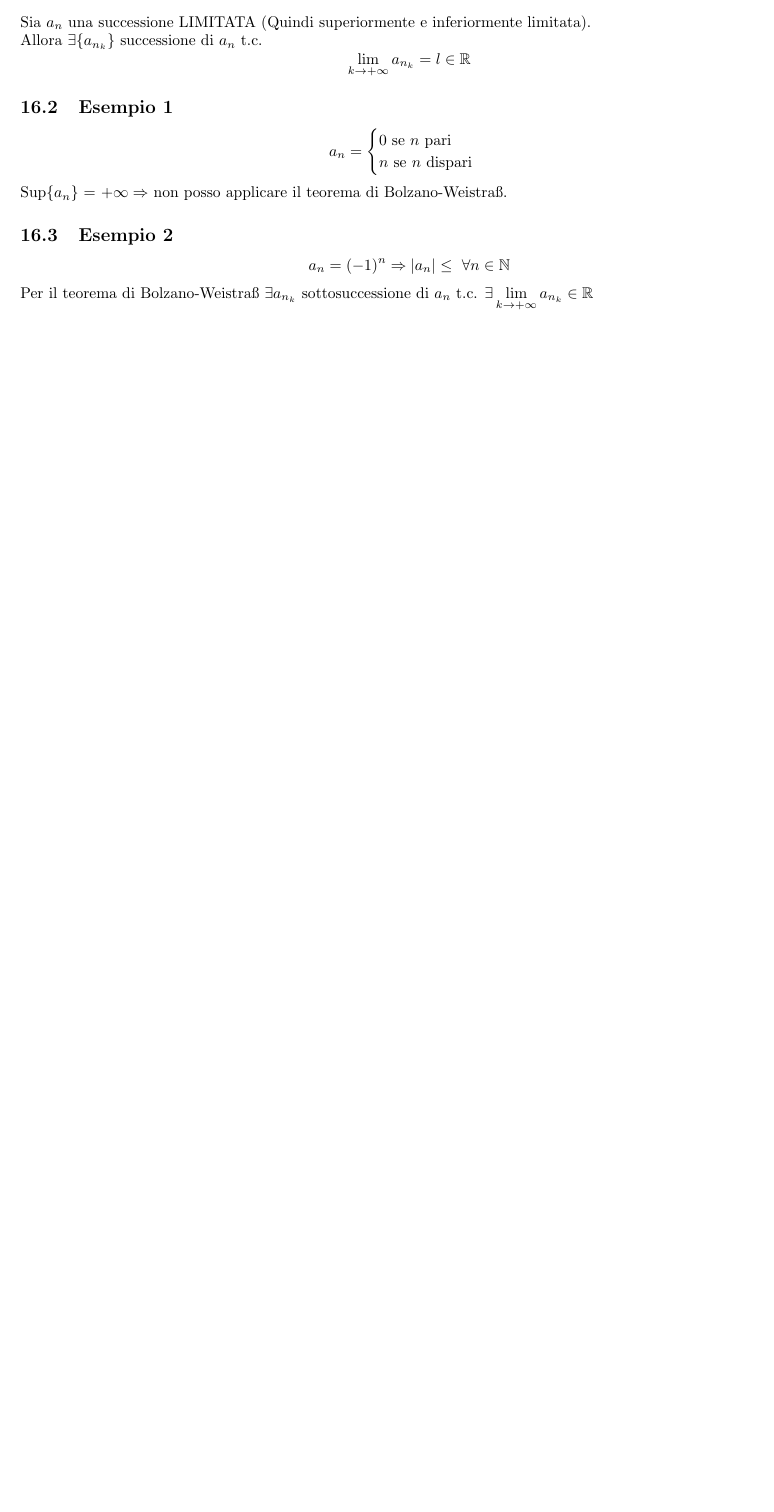
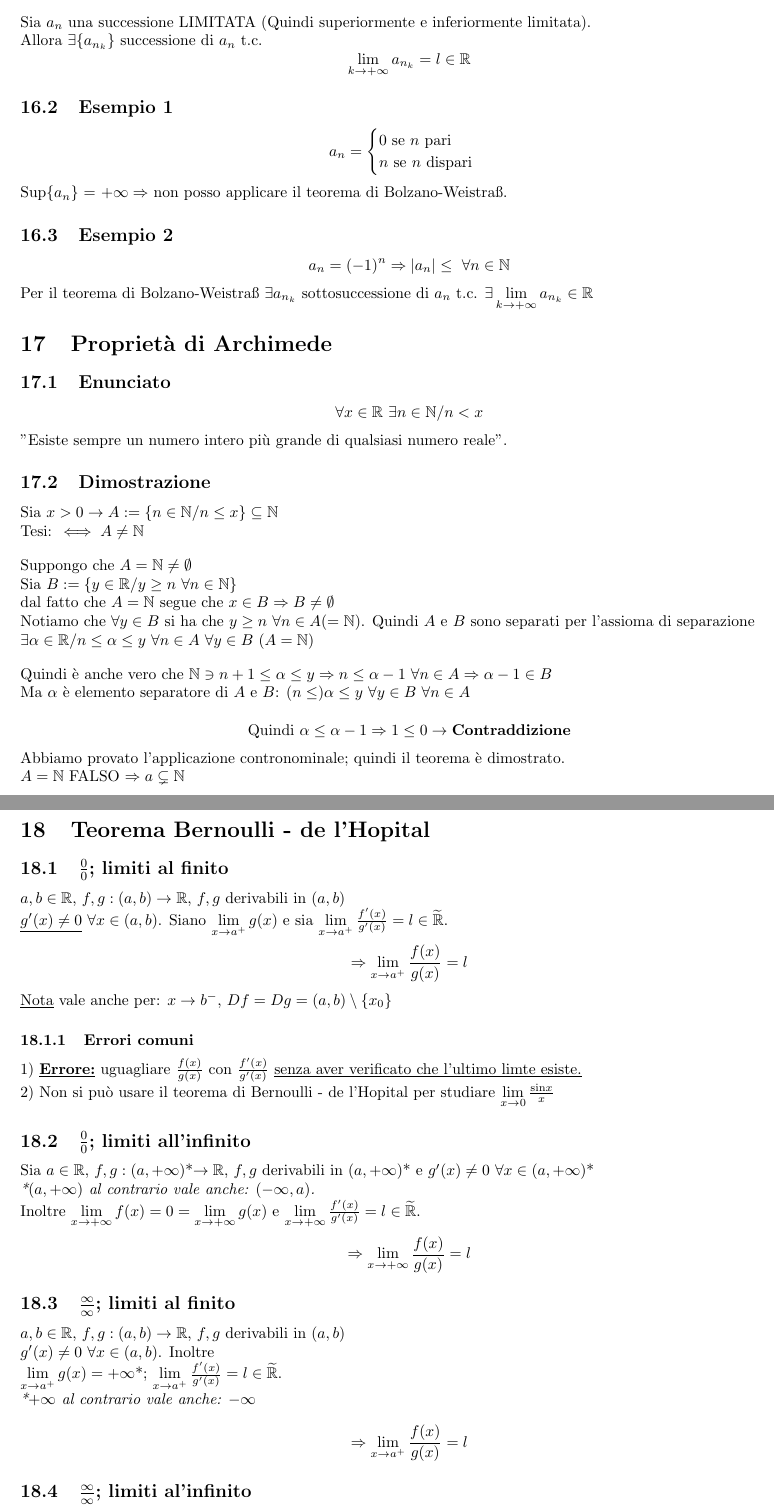
Before and after one commit to RiccardoSartor/Teoria-Analisi1, a LaTeX document (main.tex): part of page 12 of 12 before the commit and two parts of pages 12 and 13 of 14 after it, the two joined at a grey line, cut so that both start at the same text, the shorter picture padded with empty space. Compiled offline with pdfLaTeX.

Commit message:
Aggiunti teoremi

```diff
--- a/main.tex
+++ b/main.tex
@@ -22,9 +22,13 @@
 }
 
 \newcommand{\R}{\mathbb{R}}
+\newcommand{\N}{\mathbb{N}}
+\newcommand{\Q}{\mathbb{Q}}
+\newcommand{\Z}{\mathbb{Z}}
 \newcommand{\Rext}{\widetilde{\mathbb{R}}}
-\newcommand{\N}{\mathbb{N}}
-\newcommand{\DeltaEp}{\delta_{\varepsilon}}
+
+\newcommand{\DeltaEp}{\delta_{\varepsilon}} %delta_epsilon
+
 \newcommand{\Space}{\vspace{1em}}
 
 \author{A. Languasco}
@@ -426,3 +430,49 @@ Sup\{$a_n$\} = $+ \infty \Rightarrow$ non posso applicare il teorema di Bolzano-
 \]
 Per il teorema di Bolzano-Weistra\ss $ \text{ } \exists a_{n_k}$ sottosuccessione di $a_n$ t.c. $\exists \lim\limits_{k \to + \infty} a_{n_k} \in \R$
 
+\section{Proprietà di Archimede} \label{Archimede}
+\subsection{Enunciato}
+\[ \forall x \in \R \text{ } \exists n \in \N / n < x \]
+"Esiste sempre un numero intero più grande di qualsiasi numero reale".
+\subsection{Dimostrazione}
+Sia $x>0 \rightarrow A:=\{n \in \N / n \leq x\}\subseteq \N$\\
+Tesi: $\iff A \neq \N$\\
+
+\Space
+Suppongo che $A = \N \neq \emptyset$\\
+Sia $B := \{y \in \R / y \geq n$ $ \forall n \in \N\}$\\
+dal fatto che $A = \N$ segue che $x \in B \Rightarrow B \neq \emptyset$\\
+Notiamo che $\forall y \in B$ si ha che $y \geq n$ $\forall n \in A (= \N)$. Quindi $A$ e $B$ sono separati per l'assioma di separazione\\
+$\exists \alpha \in \R / n \leq \alpha \leq y$ $\forall n \in A$ $\forall y \in B$ \vspace*{1em} $(A = \N)$\\
+Quindi è anche vero che $\N \ni n+1 \leq \alpha \leq y \Rightarrow n \leq \alpha - 1$ $\forall n \in A \Rightarrow \alpha - 1 \in B$\\
+Ma $\alpha$ è elemento separatore  di $A$ e $B$: $(n \leq ) \alpha \leq y $ $\forall y \in B$ $\forall n \in A$\\
+\[\text{Quindi }\alpha \leq \alpha - 1 \Rightarrow 1 \leq 0 \rightarrow \text{\textbf{Contraddizione}}\]
+Abbiamo provato l'applicazione contronominale; quindi il teorema è dimostrato.\\
+$A = \N$ FALSO $\Rightarrow a \subsetneq \N$
+
+\section{Teorema Bernoulli - de l'Hopital}
+\subsection{$\frac{0}{0}$; limiti al finito}
+$a, b \in \R$, $f, g:(a,b) \rightarrow \R$, $f,g $ derivabili in $(a,b)$\\
+\underline{$g'(x) \neq 0$} $\forall x \in (a,b)$. Siano $\lim\limits_{x \to a^+}g(x)$ e sia $\lim\limits_{x \to a^+}\frac{f'(x)}{g'(x)} = l \in \Rext$.\\
+\[ \Rightarrow \lim\limits_{x \to a^+}\frac{f(x)}{g(x)} = l\]
+\underline{Nota} vale anche per: $x \rightarrow b^-$, $Df = Dg = (a,b) \setminus \{x_0\}$
+
+\subsubsection{Errori comuni}
+1) \underline{\textbf{Errore:}} uguagliare $\frac{f(x)}{g(x)}$ con $\frac{f'(x)}{g'(x)}$ \underline{senza aver verificato che l'ultimo limte esiste.}\\
+2) Non si può usare il teorema di Bernoulli - de l'Hopital per studiare $\lim\limits_{x \to 0}\frac{\text{sin}x}{x}$
+
+\subsection{$\frac{0}{0}$; limiti all'infinito}
+Sia $a \in \R$, $f,g: (a, + \infty)$*$ \rightarrow \R$, $f, g$ derivabili in $(a, + \infty)$* e $g'(x) \neq 0$ $\forall x \in (a, + \infty)$*\\
+\textit{*$(a, +\infty)$ al contrario vale anche: $(- \infty, a)$.}\\
+Inoltre $\lim\limits_{x \to + \infty}f(x) = 0 = \lim\limits_{x \to + \infty}g(x)$ e $\lim\limits_{x \to +\infty}\frac{f'(x)}{g'(x)} =l \in \Rext$.\\
+\[ \Rightarrow \lim\limits_{x \to +\infty}\frac{f(x)}{g(x)} = l\]
+
+\subsection{$\frac{\infty}{\infty}$; limiti al finito}
+$a, b \in \R$, $f, g:(a,b) \rightarrow \R$, $f,g $ derivabili in $(a,b)$\\
+$g'(x) \neq 0$ $\forall x \in (a,b)$. Inoltre\\
+$\lim\limits_{x \to a^+}g(x) = +\infty$*; $\lim\limits_{x \to a^+}\frac{f'(x)}{g'(x)} = l \in \Rext$.\\
+\textit{*$+\infty$ al contrario vale anche: $-\infty$}\\
+\[ \Rightarrow \lim\limits_{x \to a^+}\frac{f(x)}{g(x)} = l\]
+
+\subsection{$\frac{\infty}{\infty}$; limiti al'infinito}
+Sia $a \in \R$, $f,g: (a, + \infty) \rightarrow \R$, $f, g$ derivabili in $(a, + \infty)$ e $g'(x) \neq 0$ $\forall x \in (a, + \infty)$.\\
```
Also changed, not shown: images/densityQinR.jpeg (added), main.pdf, main.tex (23 more changed lines).
